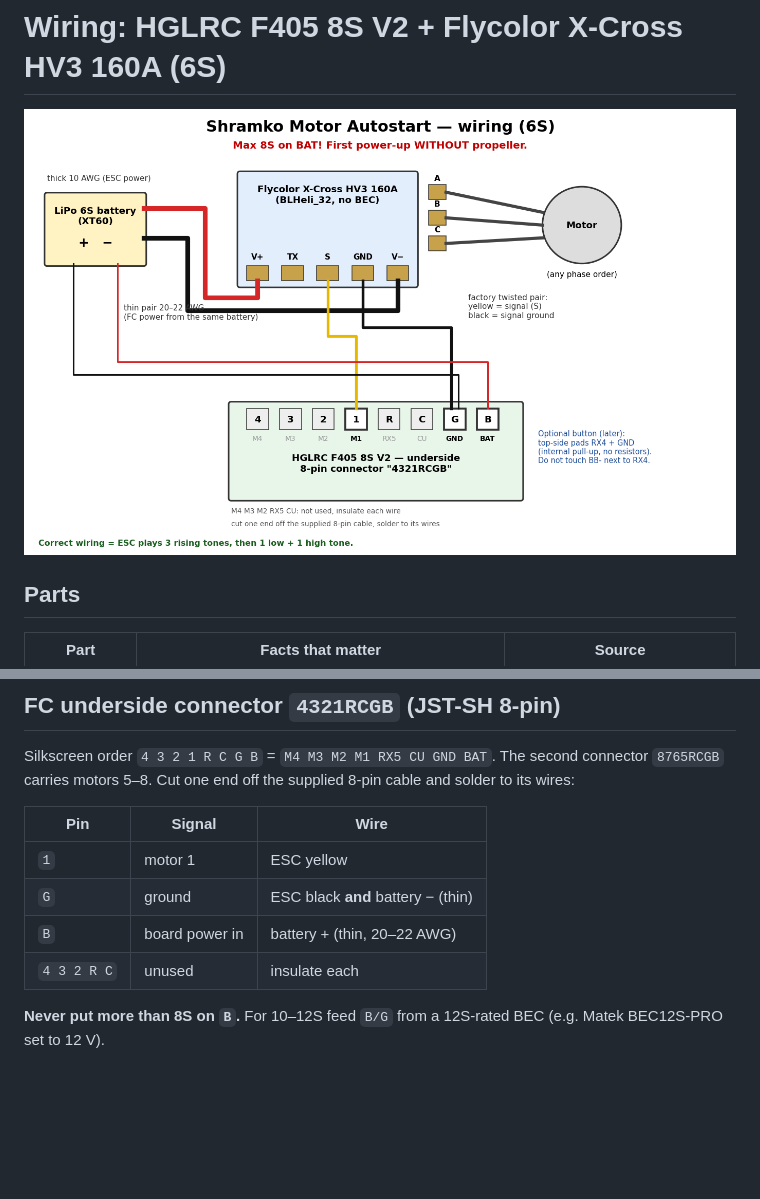
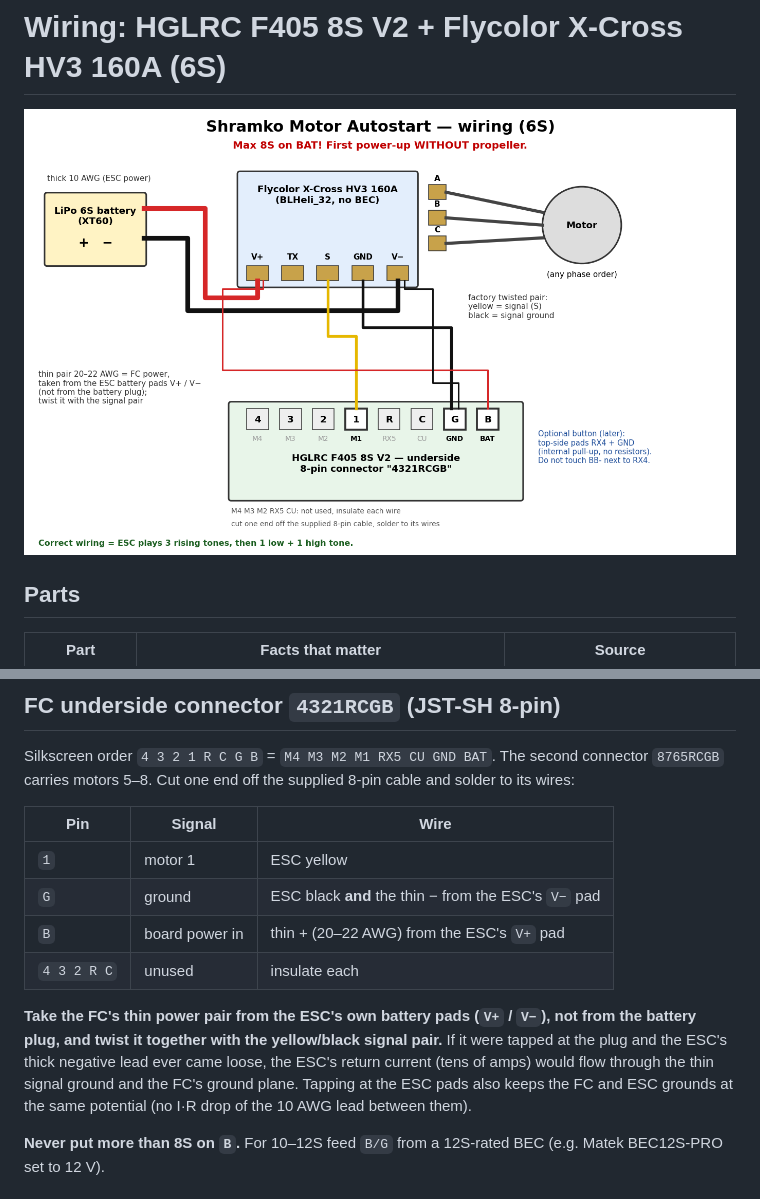
Before and after one commit to AndriiShramko/shramko-betaflight-motor-autostart, a Markdown page: docs/wiring.md, 2 parts joined by grey strips. Rendered like a GitHub page; pictures changed too: docs/img/wiring-en.png; blank space fills up the shorter version.

```diff
--- a/docs/wiring.md
+++ b/docs/wiring.md
@@ -26,9 +26,11 @@ Silkscreen order `4 3 2 1 R C G B` = `M4 M3 M2 M1 RX5 CU GND BAT`. The second co
 | Pin | Signal | Wire |
 |---|---|---|
 | `1` | motor 1 | ESC yellow |
-| `G` | ground | ESC black **and** battery − (thin) |
-| `B` | board power in | battery + (thin, 20–22 AWG) |
+| `G` | ground | ESC black **and** the thin − from the ESC's `V−` pad |
+| `B` | board power in | thin + (20–22 AWG) from the ESC's `V+` pad |
 | `4 3 2 R C` | unused | insulate each |
+
+**Take the FC's thin power pair from the ESC's own battery pads (`V+` / `V−`), not from the battery plug, and twist it together with the yellow/black signal pair.** If it were tapped at the plug and the ESC's thick negative lead ever came loose, the ESC's return current (tens of amps) would flow through the thin signal ground and the FC's ground plane. Tapping at the ESC pads also keeps the FC and ESC grounds at the same potential (no I·R drop of the 10 AWG lead between them).
 
 **Never put more than 8S on `B`.** For 10–12S feed `B/G` from a 12S-rated BEC (e.g. Matek BEC12S-PRO set to 12 V).
 
```
Also changed, not shown: README.md (+10 -3 lines), docs/img/selftest-ramp-15pct.png, docs/img/wiring-ru.png, 8 other files.
